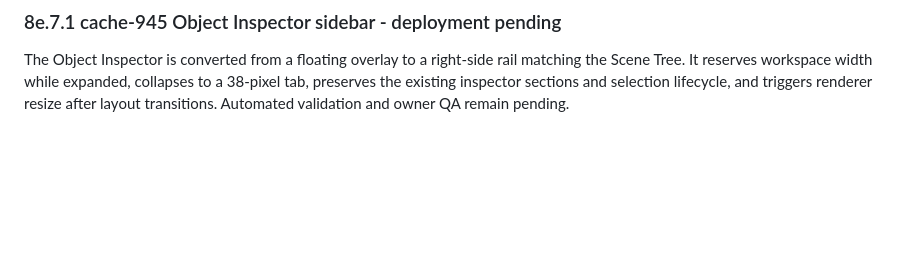
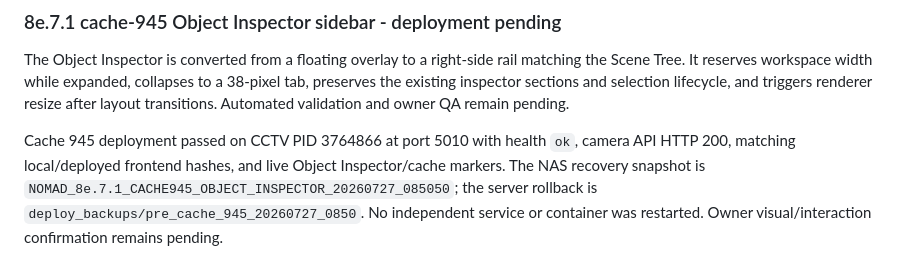
Before and after one commit to felipegbir/3D-CCTV-Simulator, a Markdown page: AUDIT_8E.md, the part around the change. Drawn GitHub-style; blank space fills up the shorter version.

Commit message:
Record cache 945 deployment

```diff
--- a/AUDIT_8E.md
+++ b/AUDIT_8E.md
@@ -266,3 +266,5 @@ Owner QA confirmed PTZ failed only while the preset dock was visible. The visibl
 ### 8e.7.1 cache-945 Object Inspector sidebar - deployment pending
 
 The Object Inspector is converted from a floating overlay to a right-side rail matching the Scene Tree. It reserves workspace width while expanded, collapses to a 38-pixel tab, preserves the existing inspector sections and selection lifecycle, and triggers renderer resize after layout transitions. Automated validation and owner QA remain pending.
+
+Cache 945 deployment passed on CCTV PID 3764866 at port 5010 with health `ok`, camera API HTTP 200, matching local/deployed frontend hashes, and live Object Inspector/cache markers. The NAS recovery snapshot is `NOMAD_8e.7.1_CACHE945_OBJECT_INSPECTOR_20260727_085050`; the server rollback is `deploy_backups/pre_cache_945_20260727_0850`. No independent service or container was restarted. Owner visual/interaction confirmation remains pending.
```
